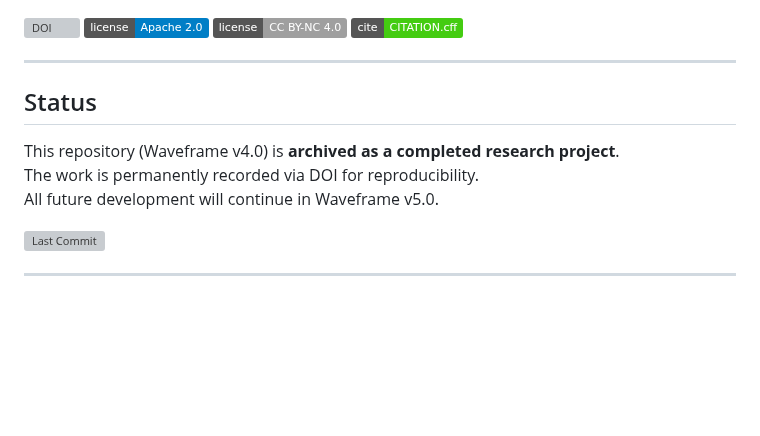
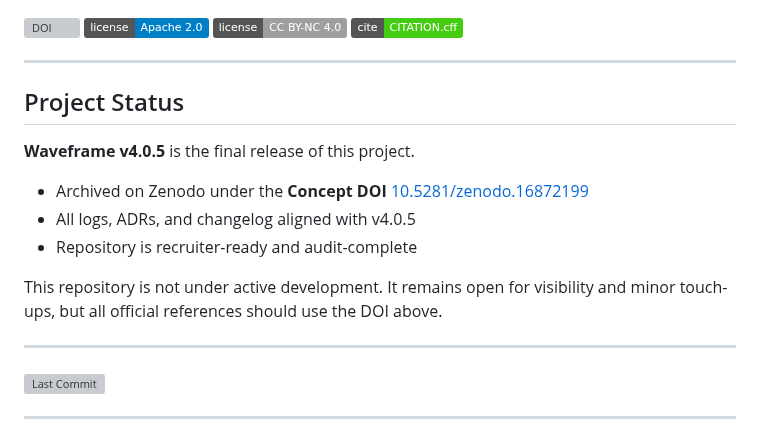
Before and after one commit to Wright-Shawn/Waveframe-v4.0, a Markdown page: README.md, the part around the change. Rendered like a GitHub page; badges without logos; blank space fills up the shorter version; grey boxes are pictures that could not be loaded.

```diff
--- a/README.md
+++ b/README.md
@@ -7,11 +7,16 @@
 
 ---
 
-## Status
+## Project Status
 
-This repository (Waveframe v4.0) is **archived as a completed research project**.
-The work is permanently recorded via DOI for reproducibility.
-All future development will continue in Waveframe v5.0.
+**Waveframe v4.0.5** is the final release of this project.
+- Archived on Zenodo under the **Concept DOI** [10.5281/zenodo.16872199](https://doi.org/10.5281/zenodo.16872199)
+- All logs, ADRs, and changelog aligned with v4.0.5
+- Repository is recruiter-ready and audit-complete
+
+This repository is not under active development. It remains open for visibility and minor touch-ups, but all official references should use the DOI above.
+
+---
 
 ![Last Commit](https://img.shields.io/github/last-commit/Wright-Shawn/Waveframe-v4.0/main)
 
```
